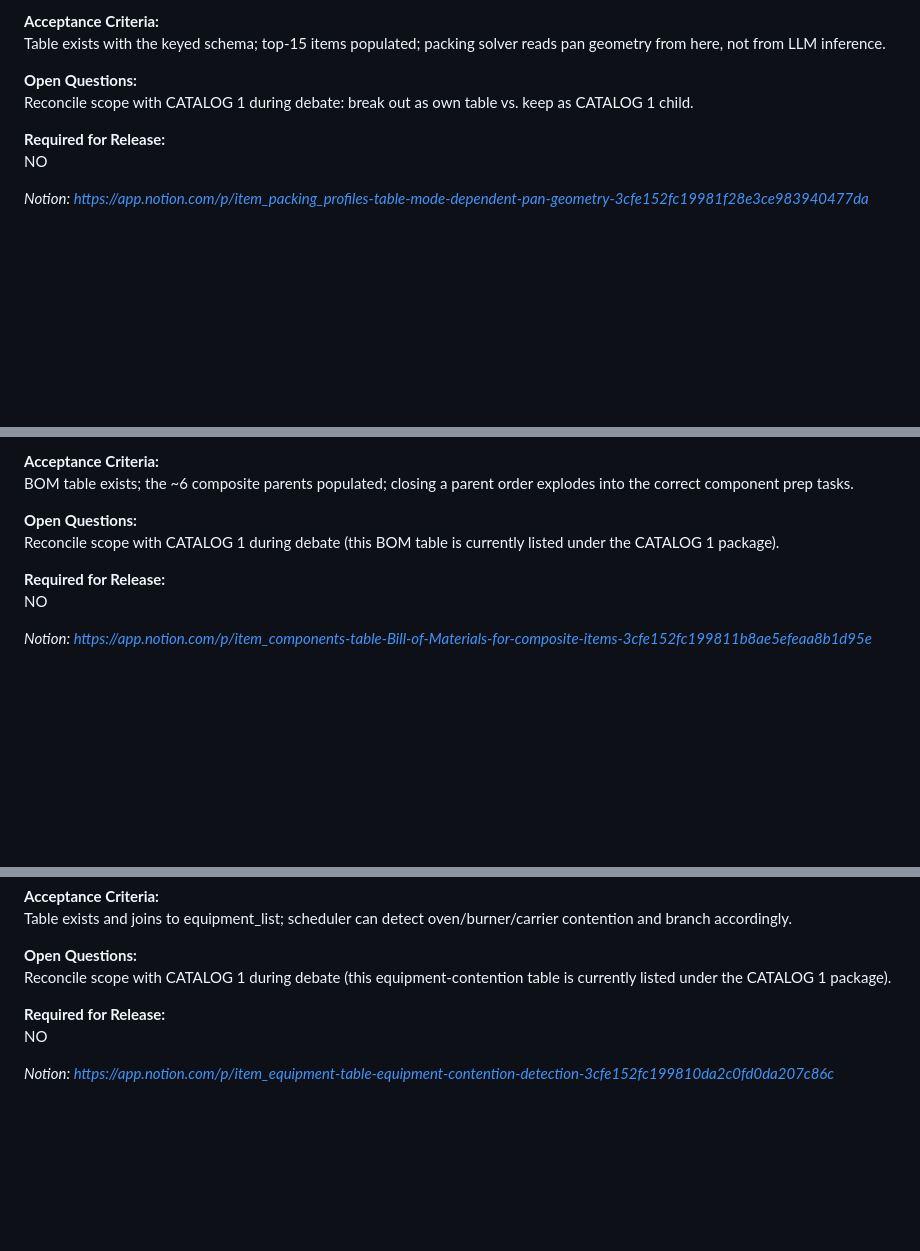
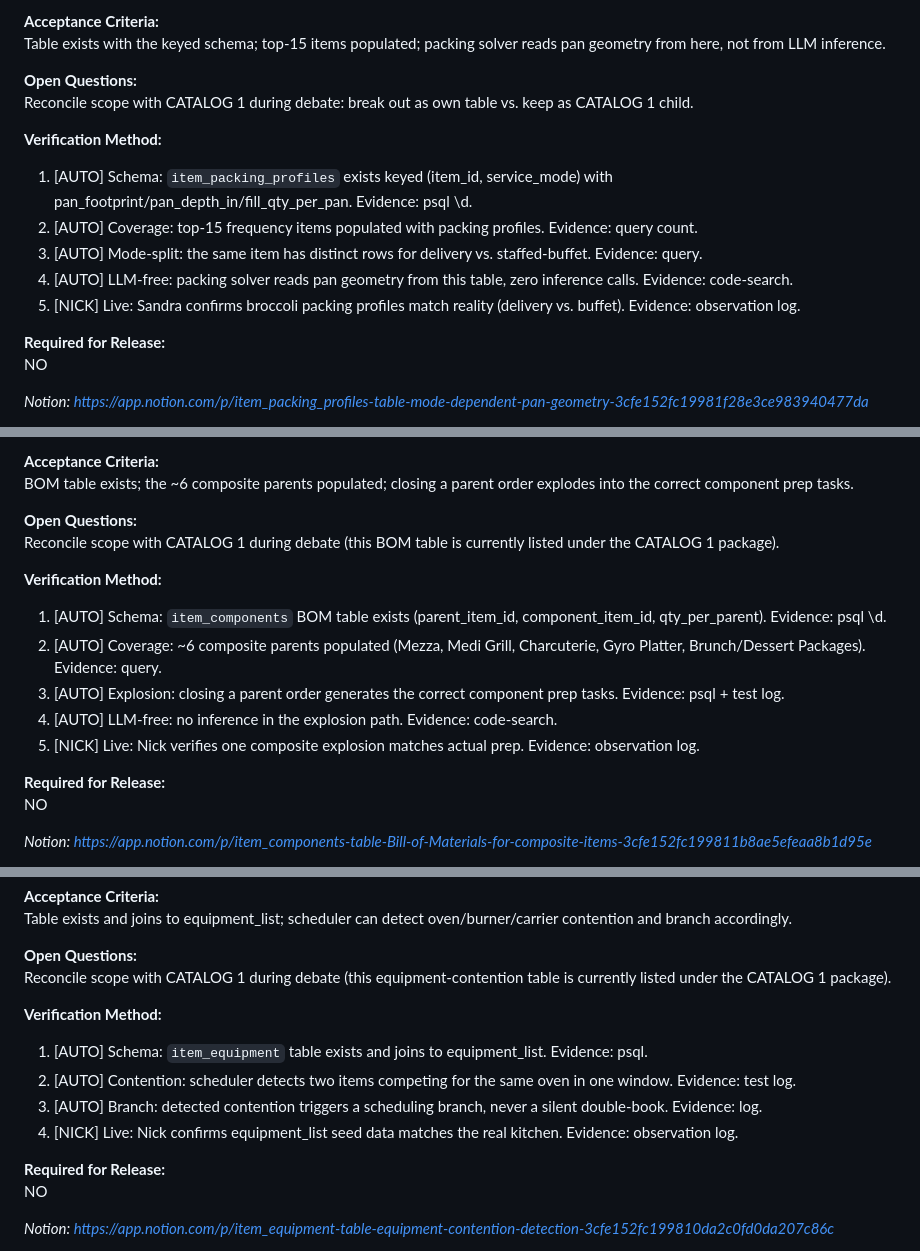
Before and after one commit to Snicker85022/huh-, a Markdown page: notion-export/clusters/catalog.md, 3 parts joined by grey strips. Rendered like a GitHub page; blank space fills up the shorter version.

Commit message:
catalog+database: add VM to 6 specs (CAT-002/003/004, DB-002/003/004) with D23 tags

```diff
--- a/notion-export/clusters/catalog.md
+++ b/notion-export/clusters/catalog.md
@@ -106,6 +106,13 @@ Table exists with the keyed schema; top-15 items populated; packing solver reads
 **Open Questions:**
 Reconcile scope with CATALOG 1 during debate: break out as own table vs. keep as CATALOG 1 child.
 
+**Verification Method:**
+1. [AUTO] Schema: `item_packing_profiles` exists keyed (item_id, service_mode) with pan_footprint/pan_depth_in/fill_qty_per_pan. Evidence: psql \d.
+2. [AUTO] Coverage: top-15 frequency items populated with packing profiles. Evidence: query count.
+3. [AUTO] Mode-split: the same item has distinct rows for delivery vs. staffed-buffet. Evidence: query.
+4. [AUTO] LLM-free: packing solver reads pan geometry from this table, zero inference calls. Evidence: code-search.
+5. [NICK] Live: Sandra confirms broccoli packing profiles match reality (delivery vs. buffet). Evidence: observation log.
+
 **Required for Release:**
 NO
 
@@ -133,6 +140,13 @@ BOM table exists; the ~6 composite parents populated; closing a parent order exp
 **Open Questions:**
 Reconcile scope with CATALOG 1 during debate (this BOM table is currently listed under the CATALOG 1 package).
 
+**Verification Method:**
+1. [AUTO] Schema: `item_components` BOM table exists (parent_item_id, component_item_id, qty_per_parent). Evidence: psql \d.
+2. [AUTO] Coverage: ~6 composite parents populated (Mezza, Medi Grill, Charcuterie, Gyro Platter, Brunch/Dessert Packages). Evidence: query.
+3. [AUTO] Explosion: closing a parent order generates the correct component prep tasks. Evidence: psql + test log.
+4. [AUTO] LLM-free: no inference in the explosion path. Evidence: code-search.
+5. [NICK] Live: Nick verifies one composite explosion matches actual prep. Evidence: observation log.
+
 **Required for Release:**
 NO
 
@@ -159,6 +173,12 @@ Table exists and joins to equipment_list; scheduler can detect oven/burner/carri
 
 **Open Questions:**
 Reconcile scope with CATALOG 1 during debate (this equipment-contention table is currently listed under the CATALOG 1 package).
+
+**Verification Method:**
+1. [AUTO] Schema: `item_equipment` table exists and joins to equipment_list. Evidence: psql.
+2. [AUTO] Contention: scheduler detects two items competing for the same oven in one window. Evidence: test log.
+3. [AUTO] Branch: detected contention triggers a scheduling branch, never a silent double-book. Evidence: log.
+4. [NICK] Live: Nick confirms equipment_list seed data matches the real kitchen. Evidence: observation log.
 
 **Required for Release:**
 NO
```
Also changed, not shown: notion-export/clusters/database.md (+16 -0 lines).
